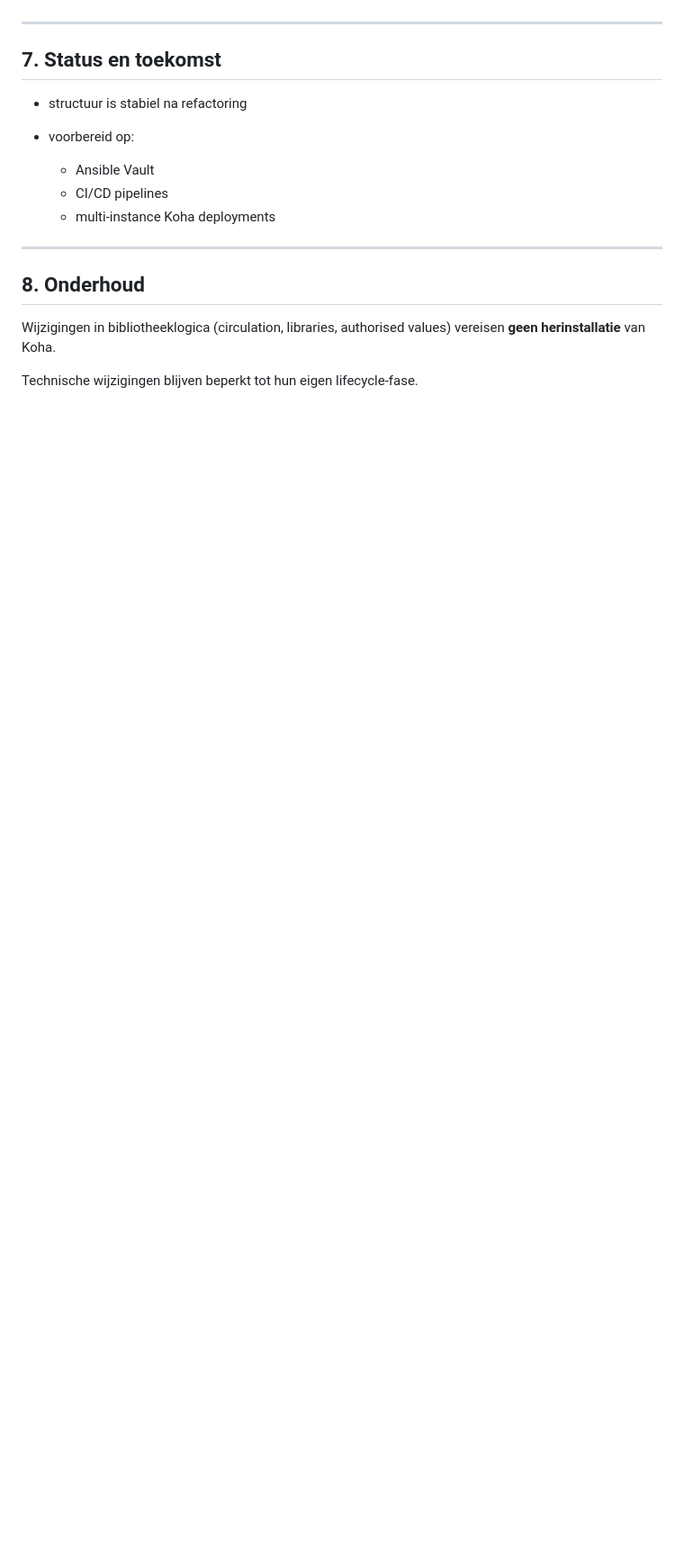
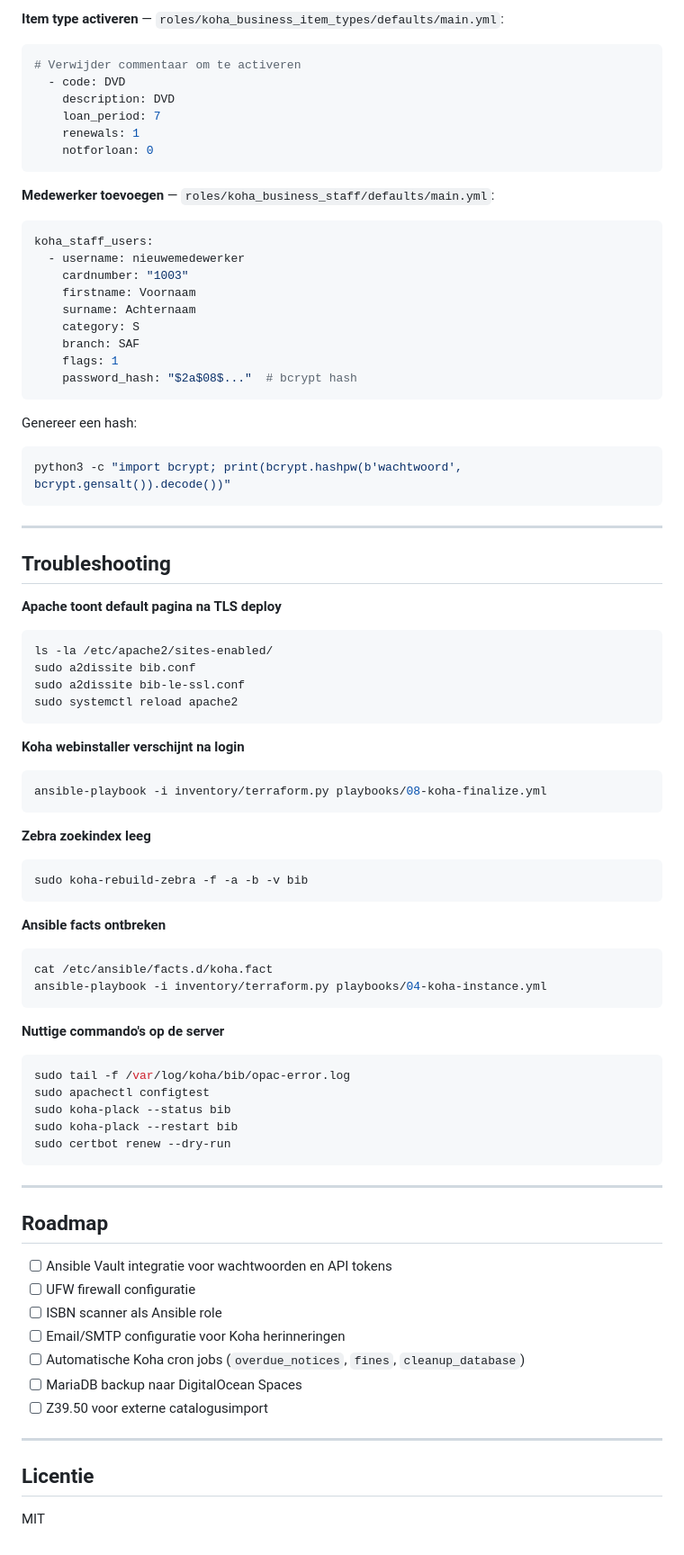
Before and after one commit to liquid-design/koha-saf, a Markdown page: README.md, the part around one of its changes. Shown at 90% size. GitHub-like rendering; blank space fills up the shorter version.

````diff
--- a/README.md
+++ b/README.md
@@ -303,19 +297,90 @@ Er zijn geen hardcoded waarden in tasks.
+**Item type activeren** — `roles/koha_business_item_types/defaults/main.yml`:
+
+```yaml
+# Verwijder commentaar om te activeren
+  - code: DVD
+    description: DVD
+    loan_period: 7
+    renewals: 1
+    notforloan: 0
+```
+
+**Medewerker toevoegen** — `roles/koha_business_staff/defaults/main.yml`:
+
+```yaml
+koha_staff_users:
+  - username: nieuwemedewerker
+    cardnumber: "1003"
+    firstname: Voornaam
+    surname: Achternaam
+    category: S
+    branch: SAF
+    flags: 1
+    password_hash: "$2a$08$..."  # bcrypt hash
+```
+
+Genereer een hash:
+
+```bash
+python3 -c "import bcrypt; print(bcrypt.hashpw(b'wachtwoord', bcrypt.gensalt()).decode())"
+```
 
 ---
 
-## 7. Status en toekomst
+## Troubleshooting
 
-* structuur is stabiel na refactoring
-* voorbereid op:
+**Apache toont default pagina na TLS deploy**
 
-  * Ansible Vault
-  * CI/CD pipelines
-  * multi-instance Koha deployments
+```bash
+ls -la /etc/apache2/sites-enabled/
+sudo a2dissite bib.conf
+sudo a2dissite bib-le-ssl.conf
+sudo systemctl reload apache2
+```
+
+**Koha webinstaller verschijnt na login**
+
+```bash
+ansible-playbook -i inventory/terraform.py playbooks/08-koha-finalize.yml
+```
+
+**Zebra zoekindex leeg**
+
+```bash
+sudo koha-rebuild-zebra -f -a -b -v bib
+```
+
+**Ansible facts ontbreken**
+
+```bash
+cat /etc/ansible/facts.d/koha.fact
+ansible-playbook -i inventory/terraform.py playbooks/04-koha-instance.yml
+```
+
+**Nuttige commando's op de server**
+
+```bash
+sudo tail -f /var/log/koha/bib/opac-error.log
+sudo apachectl configtest
+sudo koha-plack --status bib
+sudo koha-plack --restart bib
+sudo certbot renew --dry-run
+```
 
 ---
 
-## 8. Onderhoud
+## Roadmap
 
-Wijzigingen in bibliotheeklogica (circulation, libraries, authorised values) vereisen **geen herinstallatie** van Koha.
+- [ ] Ansible Vault integratie voor wachtwoorden en API tokens
+- [ ] UFW firewall configuratie
+- [ ] ISBN scanner als Ansible role
+- [ ] Email/SMTP configuratie voor Koha herinneringen
+- [ ] Automatische Koha cron jobs (`overdue_notices`, `fines`, `cleanup_database`)
+- [ ] MariaDB backup naar DigitalOcean Spaces
+- [ ] Z39.50 voor externe catalogusimport
 
-Technische wijzigingen blijven beperkt tot hun eigen lifecycle-fase.
+---
+
+## Licentie
+
+MIT
````
Also changed, not shown: other parts of README.md (+232 -238 lines).
